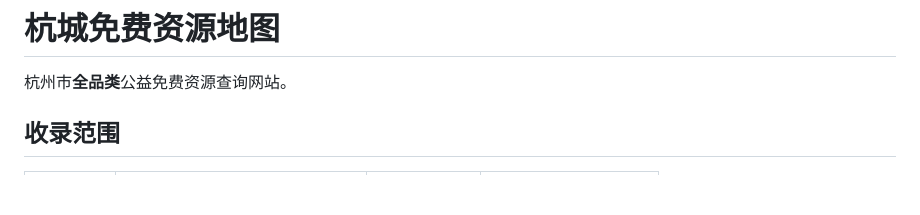
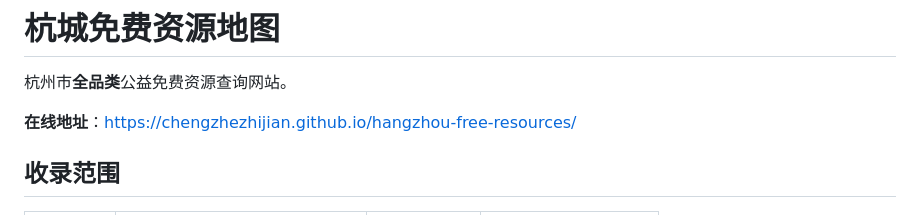
Before and after one commit to chengzhezhijian/hangzhou-free-resources, a Markdown page: README.md, the part around the change. GitHub-like rendering; blank space fills up the shorter version.

Commit message:
Document live GitHub Pages URL and fix report link for deployment.
Co-authored-by: Cursor <cursoragent@cursor.com>

```diff
--- a/README.md
+++ b/README.md
@@ -1,6 +1,8 @@
 # 杭城免费资源地图
 
 杭州市**全品类**公益免费资源查询网站。
+
+**在线地址**：https://chengzhezhijian.github.io/hangzhou-free-resources/
 
 ## 收录范围
 
```
